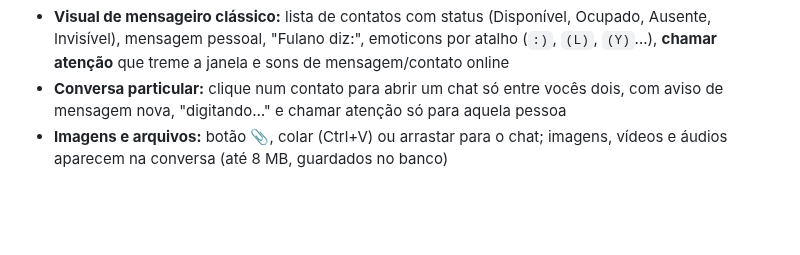
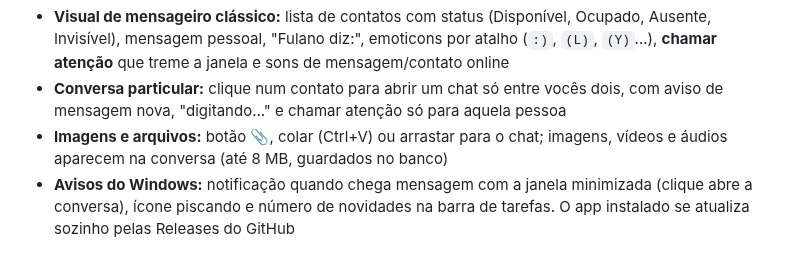
Before and after one commit to thiagowelter2011-collab/straighttalk, a Markdown page: README.md, the part around the change. Rendered like a GitHub page; blank space fills up the shorter version.

```diff
--- a/README.md
+++ b/README.md
@@ -5,6 +5,7 @@ Chat de texto, voz e compartilhamento de tela ao mesmo tempo, com cara de mensag
 - **Visual de mensageiro clássico:** lista de contatos com status (Disponível, Ocupado, Ausente, Invisível), mensagem pessoal, "Fulano diz:", emoticons por atalho (`:)`, `(L)`, `(Y)`...), **chamar atenção** que treme a janela e sons de mensagem/contato online
 - **Conversa particular:** clique num contato para abrir um chat só entre vocês dois, com aviso de mensagem nova, "digitando…" e chamar atenção só para aquela pessoa
 - **Imagens e arquivos:** botão 📎, colar (Ctrl+V) ou arrastar para o chat; imagens, vídeos e áudios aparecem na conversa (até 8 MB, guardados no banco)
+- **Avisos do Windows:** notificação quando chega mensagem com a janela minimizada (clique abre a conversa), ícone piscando e número de novidades na barra de tarefas. O app instalado se atualiza sozinho pelas Releases do GitHub
 
 ![Conversa](docs/msn-chat.png)
 
```
Also changed, not shown: public/icon.png (added), 6 other files.
